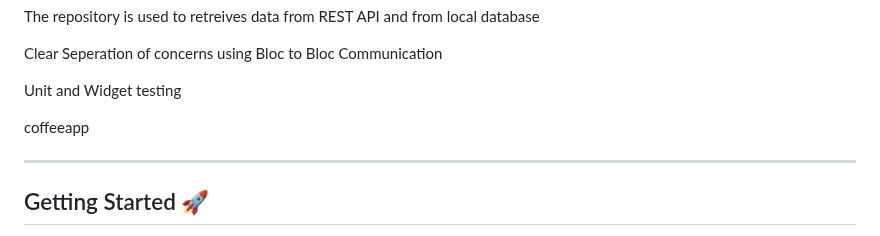
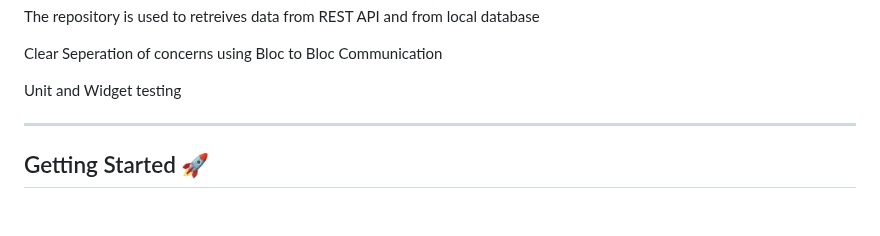
Before and after one commit to hassanfaour/coffeeapp, a Markdown page: README.md, the part around the change. Drawn GitHub-style; blank space fills up the shorter version.

```diff
--- a/README.md
+++ b/README.md
@@ -13,8 +13,6 @@ The repository is used to retreives data from REST API and from local database
 Clear Seperation of concerns using Bloc to Bloc Communication
 
 Unit and Widget testing
-
-coffeeapp
 
 ---
 
```
